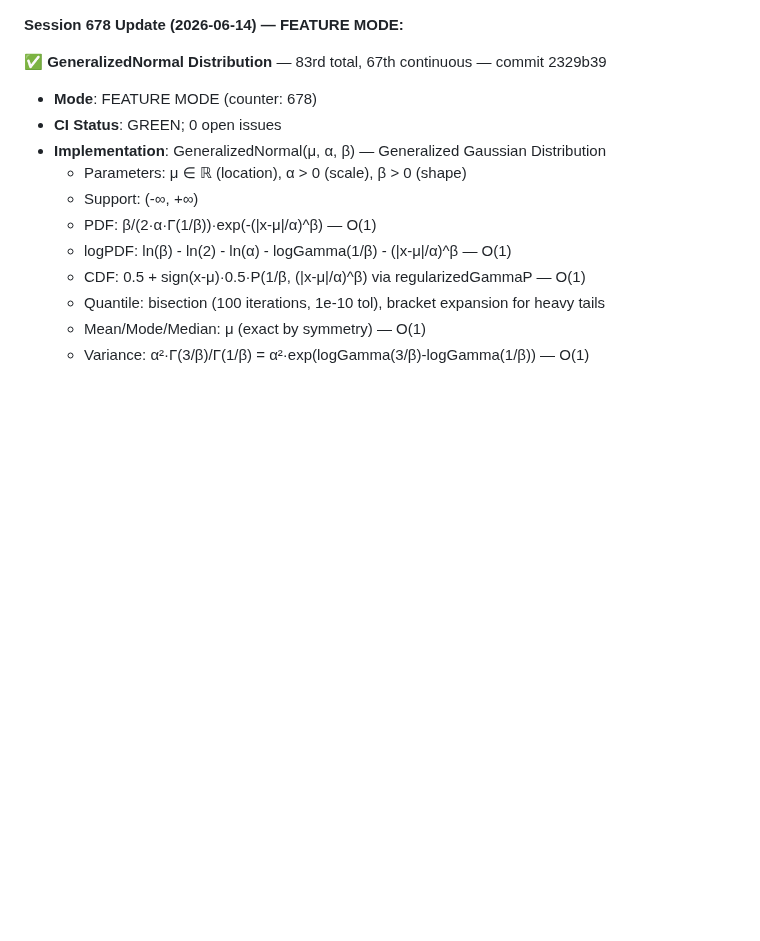
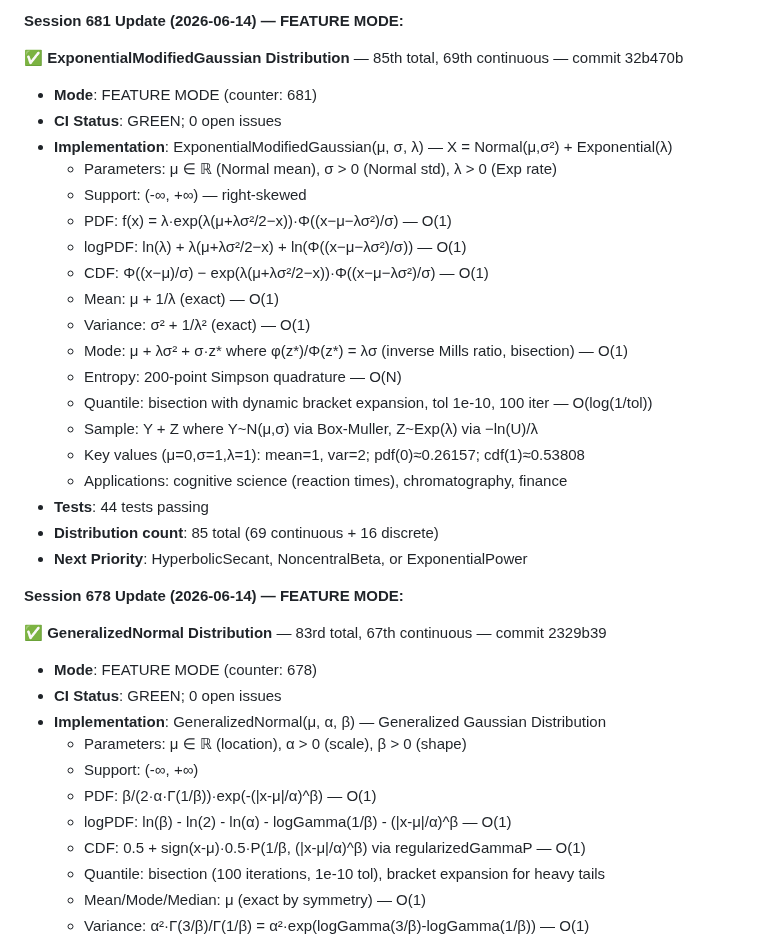
Before and after one commit to yusa-imit/zuda, a Markdown page: .claude/memory/project-context.md, the part around the change. GitHub-like rendering; blank space fills up the shorter version.

Commit message:
chore: update session memory
Co-Authored-By: Claude <noreply@anthropic.com>

```diff
--- a/.claude/memory/project-context.md
+++ b/.claude/memory/project-context.md
@@ -1,3 +1,26 @@
+**Session 681 Update (2026-06-14) — FEATURE MODE:**
+
+✅ **ExponentialModifiedGaussian Distribution** — 85th total, 69th continuous — commit 32b470b
+- **Mode**: FEATURE MODE (counter: 681)
+- **CI Status**: GREEN; 0 open issues
+- **Implementation**: ExponentialModifiedGaussian(μ, σ, λ) — X = Normal(μ,σ²) + Exponential(λ)
+  * Parameters: μ ∈ ℝ (Normal mean), σ > 0 (Normal std), λ > 0 (Exp rate)
+  * Support: (-∞, +∞) — right-skewed
+  * PDF: f(x) = λ·exp(λ(μ+λσ²/2−x))·Φ((x−μ−λσ²)/σ) — O(1)
+  * logPDF: ln(λ) + λ(μ+λσ²/2−x) + ln(Φ((x−μ−λσ²)/σ)) — O(1)
+  * CDF: Φ((x−μ)/σ) − exp(λ(μ+λσ²/2−x))·Φ((x−μ−λσ²)/σ) — O(1)
+  * Mean: μ + 1/λ (exact) — O(1)
+  * Variance: σ² + 1/λ² (exact) — O(1)
+  * Mode: μ + λσ² + σ·z* where φ(z*)/Φ(z*) = λσ (inverse Mills ratio, bisection) — O(1)
+  * Entropy: 200-point Simpson quadrature — O(N)
+  * Quantile: bisection with dynamic bracket expansion, tol 1e-10, 100 iter — O(log(1/tol))
+  * Sample: Y + Z where Y~N(μ,σ) via Box-Muller, Z~Exp(λ) via −ln(U)/λ
+  * Key values (μ=0,σ=1,λ=1): mean=1, var=2; pdf(0)≈0.26157; cdf(1)≈0.53808
+  * Applications: cognitive science (reaction times), chromatography, finance
+- **Tests**: 44 tests passing
+- **Distribution count**: 85 total (69 continuous + 16 discrete)
+- **Next Priority**: HyperbolicSecant, NoncentralBeta, or ExponentialPower
+
 **Session 678 Update (2026-06-14) — FEATURE MODE:**
 
 ✅ **GeneralizedNormal Distribution** — 83rd total, 67th continuous — commit 2329b39
```
